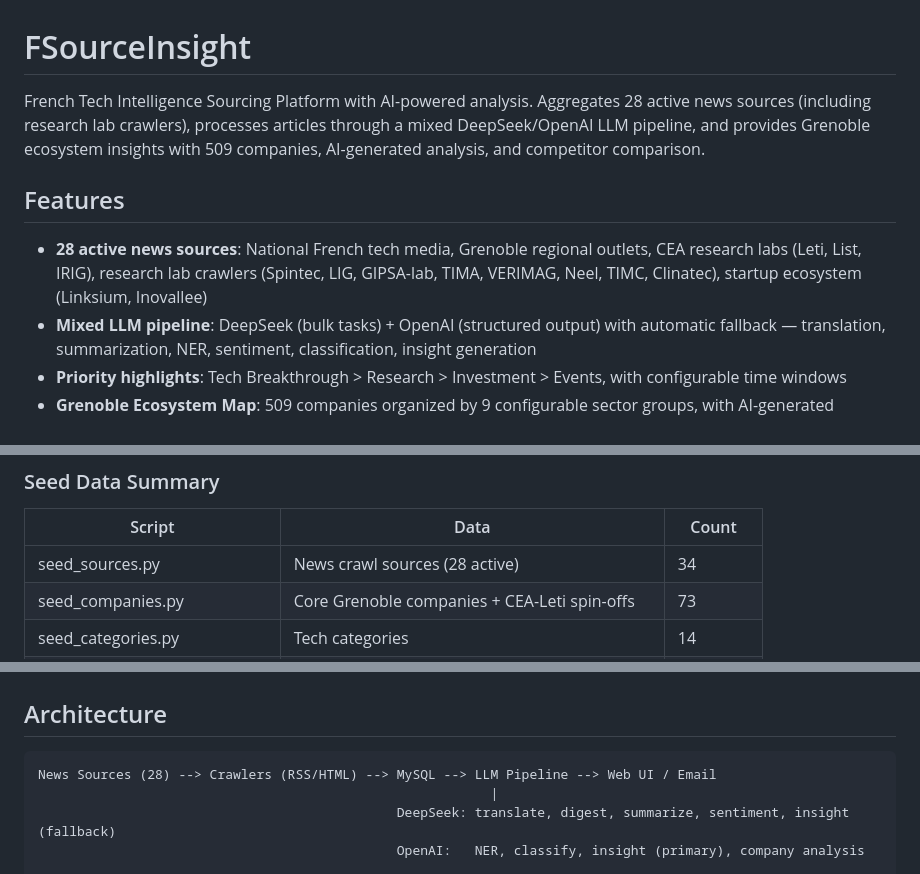
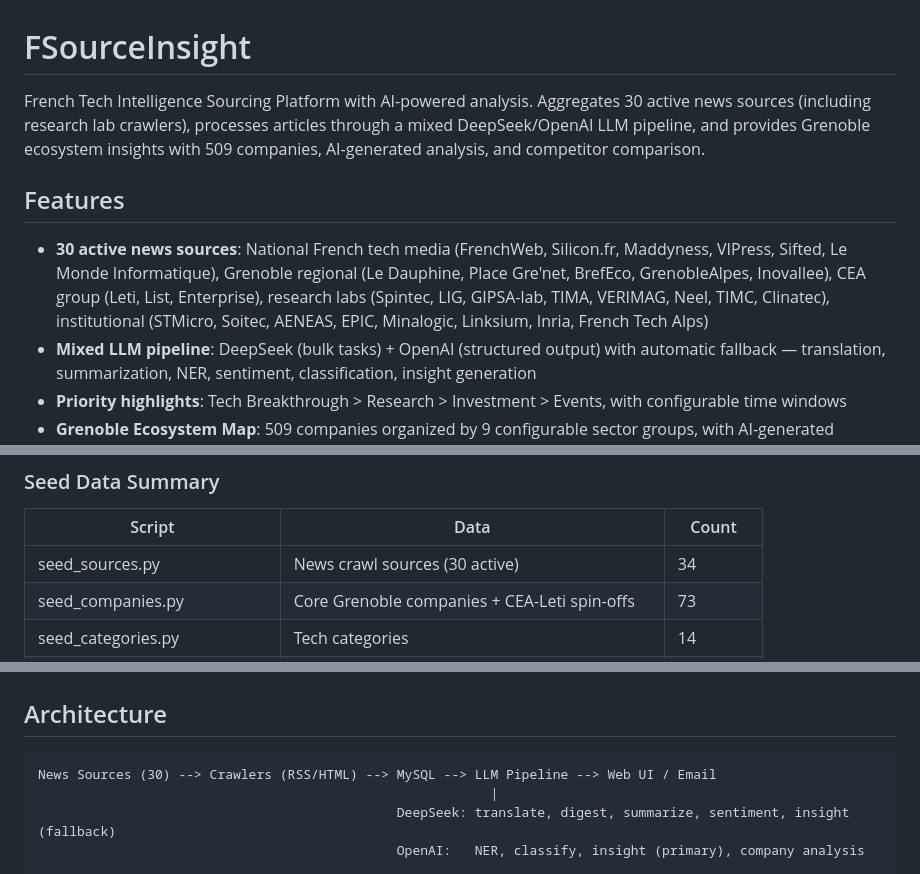
Before and after one commit to zhubinghui/FSourceInsight, a Markdown page: README.md, 3 parts joined by grey strips. Rendered like a GitHub page.

Commit message:
docs: update README — 30 active sources, full source list
- 30 active news sources (EPIC + GrenobleAlpes reactivated, STMicro fixed)
- Listed all sources by category in features section

Co-Authored-By: Claude Opus 4.6 (1M context) <noreply@anthropic.com>

````diff
--- a/README.md
+++ b/README.md
@@ -1,10 +1,10 @@
 # FSourceInsight
 
-French Tech Intelligence Sourcing Platform with AI-powered analysis. Aggregates 28 active news sources (including research lab crawlers), processes articles through a mixed DeepSeek/OpenAI LLM pipeline, and provides Grenoble ecosystem insights with 509 companies, AI-generated analysis, and competitor comparison.
+French Tech Intelligence Sourcing Platform with AI-powered analysis. Aggregates 30 active news sources (including research lab crawlers), processes articles through a mixed DeepSeek/OpenAI LLM pipeline, and provides Grenoble ecosystem insights with 509 companies, AI-generated analysis, and competitor comparison.
 
 ## Features
 
-- **28 active news sources**: National French tech media, Grenoble regional outlets, CEA research labs (Leti, List, IRIG), research lab crawlers (Spintec, LIG, GIPSA-lab, TIMA, VERIMAG, Neel, TIMC, Clinatec), startup ecosystem (Linksium, Inovallee)
+- **30 active news sources**: National French tech media (FrenchWeb, Silicon.fr, Maddyness, VIPress, Sifted, Le Monde Informatique), Grenoble regional (Le Dauphine, Place Gre'net, BrefEco, GrenobleAlpes, Inovallee), CEA group (Leti, List, Enterprise), research labs (Spintec, LIG, GIPSA-lab, TIMA, VERIMAG, Neel, TIMC, Clinatec), institutional (STMicro, Soitec, AENEAS, EPIC, Minalogic, Linksium, Inria, French Tech Alps)
 - **Mixed LLM pipeline**: DeepSeek (bulk tasks) + OpenAI (structured output) with automatic fallback — translation, summarization, NER, sentiment, classification, insight generation
 - **Priority highlights**: Tech Breakthrough > Research > Investment > Events, with configurable time windows
 - **Grenoble Ecosystem Map**: 509 companies organized by 9 configurable sector groups, with AI-generated analysis in Chinese, competitor comparison, and auto-refresh on news
@@ -158,7 +158,7 @@ docker compose logs beat --tail 5          # Should show "Starting..."
 
 | Script | Data | Count |
 |--------|------|-------|
-| seed_sources.py | News crawl sources (28 active) | 34 |
+| seed_sources.py | News crawl sources (30 active) | 34 |
 | seed_companies.py | Core Grenoble companies + CEA-Leti spin-offs | 73 |
 | seed_categories.py | Tech categories | 14 |
 | seed_llm_configs.py | LLM providers (DeepSeek + OpenAI + Anthropic) | 4 |
@@ -237,7 +237,7 @@ with app.app_context():
 ## Architecture
 
 ```
-News Sources (28) --> Crawlers (RSS/HTML) --> MySQL --> LLM Pipeline --> Web UI / Email
+News Sources (30) --> Crawlers (RSS/HTML) --> MySQL --> LLM Pipeline --> Web UI / Email
                                                           |
                                               DeepSeek: translate, digest, summarize, sentiment, insight (fallback)
                                               OpenAI:   NER, classify, insight (primary), company analysis
````
